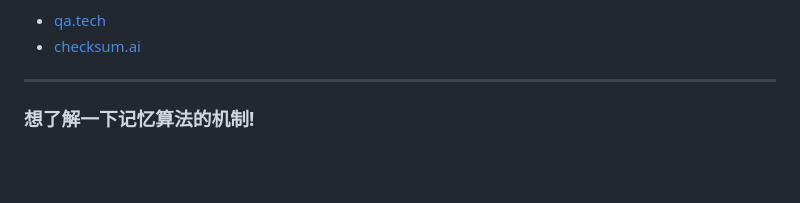
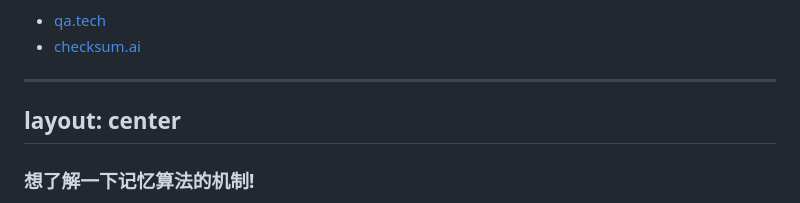
Before and after one commit to TokenRollAI/ppt, a Markdown page: slides/ai-coding-qa-tipsy.md, the part around the change. Rendered like a GitHub page; blank space fills up the shorter version.

Commit message:
style: adjust layout for memory algorithm section

```diff
--- a/slides/ai-coding-qa-tipsy.md
+++ b/slides/ai-coding-qa-tipsy.md
@@ -85,7 +85,8 @@ by DJJ
 </div>
 
 ---
-
+layout: center
+---
 ### 想了解一下记忆算法的机制!
 
 > 我理解的 AI 最能增加用户黏度和留存的地方在于通过高自由的对话和玩家可以通过投入的增加，逐步搭建他们独特的回忆，从而让 AI 角色对玩家具有不可替代性。
```
